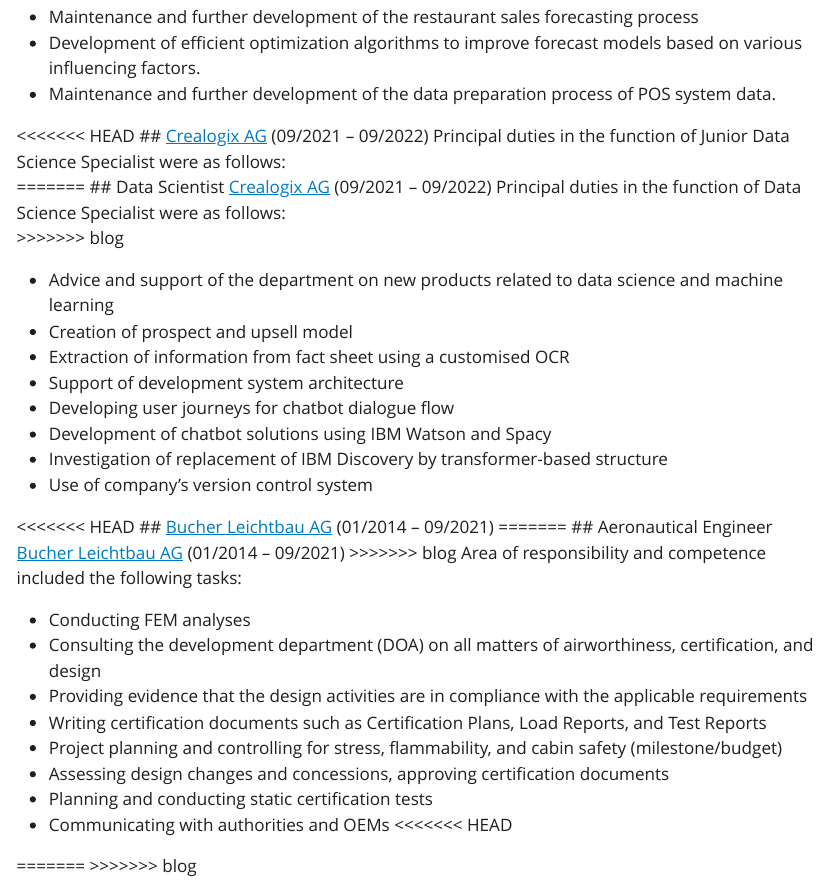
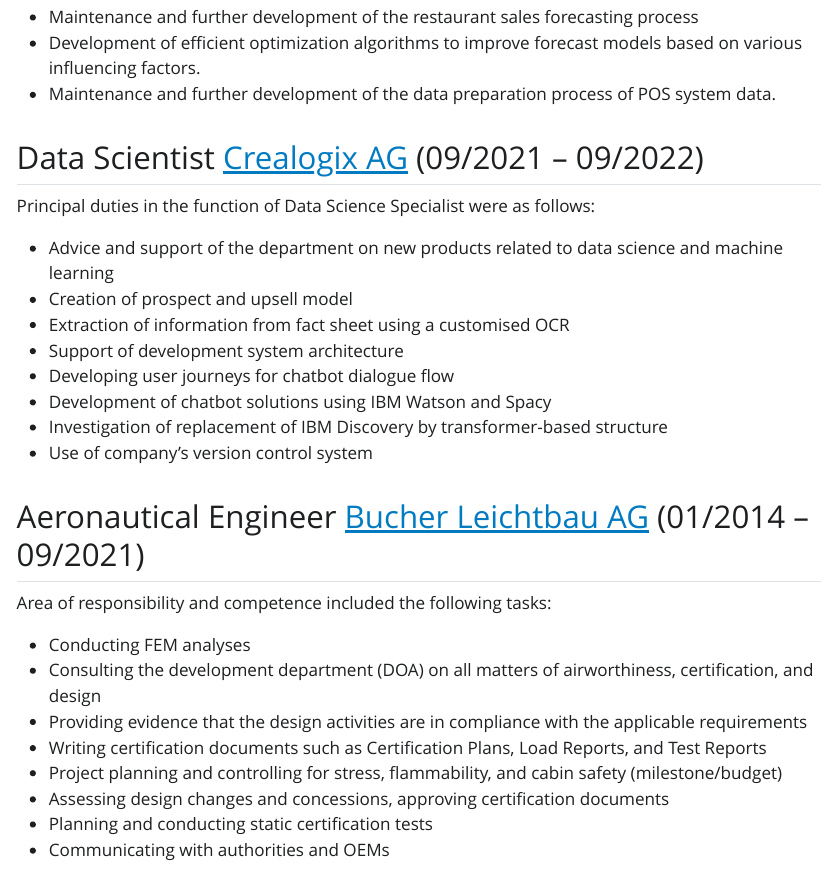
Before and after one commit to bernardo-cruz/blog, a Quarto document (quarto_builder/cv.qmd): the page in a window 1100 px wide, from 1080 px down. The pictures show the output file cv.html that the author committed with the source, opened offline; Quarto's library style sheets are replaced by a plain one without menus; badge pictures from the web are left out.

Commit message:
update after correction

```diff
--- a/quarto_builder/cv.qmd
+++ b/quarto_builder/cv.qmd
@@ -31,13 +31,8 @@
 - Development of efficient optimization algorithms to improve forecast models based on various influencing factors.
 - Maintenance and further development of the data preparation process of POS system data.
 
-<<<<<<< HEAD
-## [Crealogix AG](https://crealogix.com/en){.external target="_blank"} (09/2021 -- 09/2022)
-Principal duties in the function of Junior Data Science Specialist were as follows:
-=======
 ## Data Scientist [Crealogix AG](https://crealogix.com/en){.external target="_blank"} (09/2021 -- 09/2022)
 Principal duties in the function of Data Science Specialist were as follows:
->>>>>>> blog
 
 - Advice and support of the department on new products related to data science and machine learning
 - Creation of prospect and upsell model
@@ -48,11 +43,7 @@
 - Investigation of replacement of IBM Discovery by transformer-based structure
 - Use of company's version control system
 
-<<<<<<< HEAD
-## [Bucher Leichtbau AG](https://bucher-group.com/){.external target="_blank"} (01/2014 -- 09/2021)
-=======
 ## Aeronautical Engineer [Bucher Leichtbau AG](https://bucher-group.com/){.external target="_blank"} (01/2014 -- 09/2021)
->>>>>>> blog
 Area of responsibility and competence included the following tasks:
 
 - Conducting FEM analyses
@@ -63,7 +54,3 @@
 - Assessing design changes and concessions, approving certification documents
 - Planning and conducting static certification tests
 - Communicating with authorities and OEMs
-<<<<<<< HEAD
-
-=======
->>>>>>> blog
```
Also changed, not shown: blog.html, cv.html, quarto_builder/.quarto/idx/cv.qmd.json, search.json, 2 other files.
